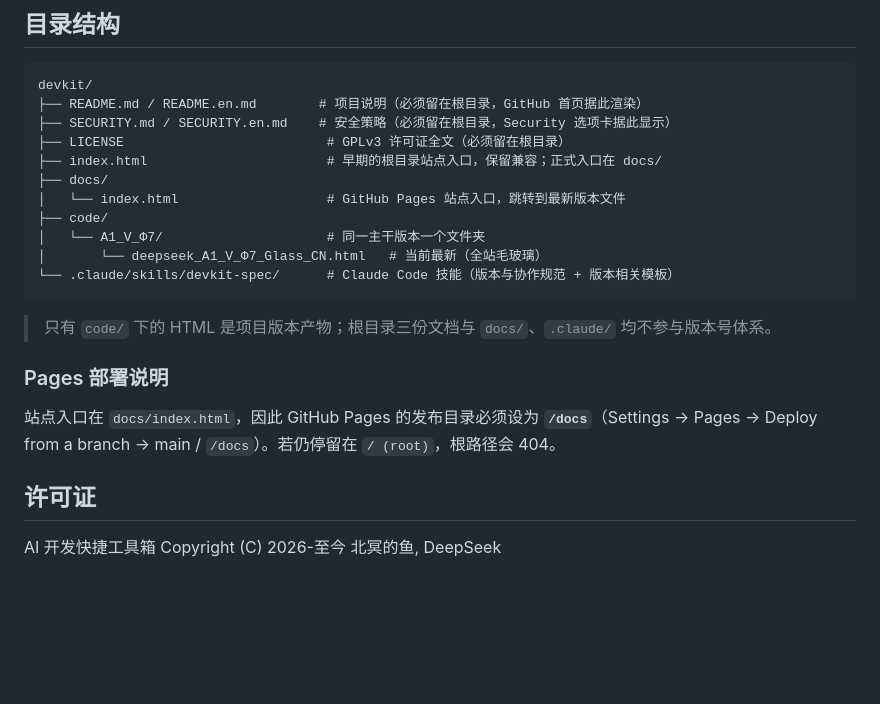
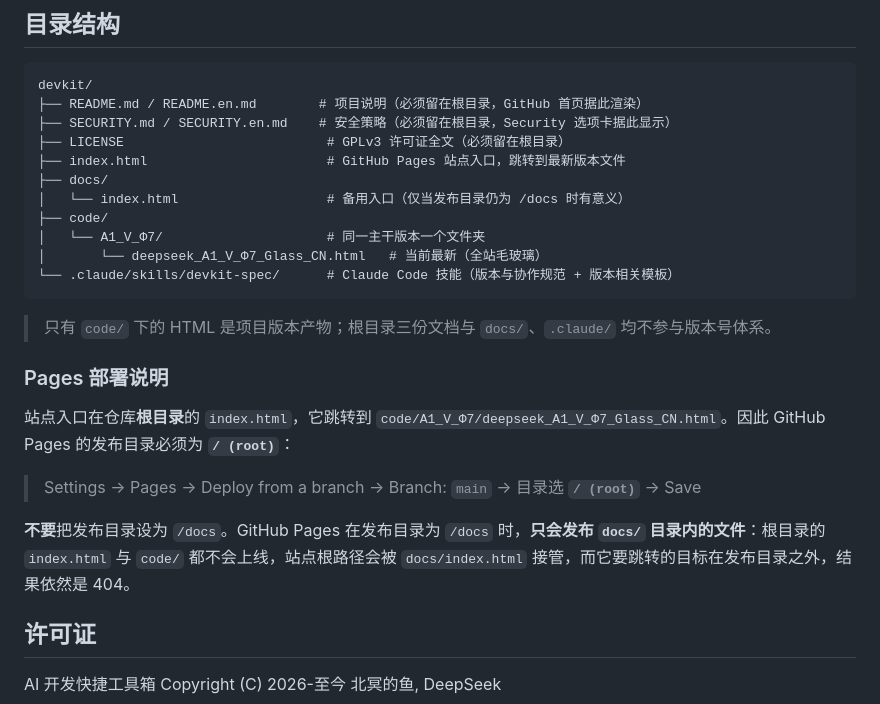
Before and after one commit to KunOcean/devkit, a Markdown page: README.md, the part around the change. Drawn GitHub-style; blank space fills up the shorter version.

Commit message:
docs: 修正 README.md 的 Pages 说明（发布目录应为根目录）并同步目录结构

```diff
--- a/README.md
+++ b/README.md
@@ -58,9 +58,9 @@ devkit/
 ├── README.md / README.en.md        # 项目说明（必须留在根目录，GitHub 首页据此渲染）
 ├── SECURITY.md / SECURITY.en.md    # 安全策略（必须留在根目录，Security 选项卡据此显示）
 ├── LICENSE                          # GPLv3 许可证全文（必须留在根目录）
-├── index.html                       # 早期的根目录站点入口，保留兼容；正式入口在 docs/
+├── index.html                       # GitHub Pages 站点入口，跳转到最新版本文件
 ├── docs/
-│   └── index.html                   # GitHub Pages 站点入口，跳转到最新版本文件
+│   └── index.html                   # 备用入口（仅当发布目录仍为 /docs 时有意义）
 ├── code/
 │   └── A1_V_Φ7/                     # 同一主干版本一个文件夹
 │       └── deepseek_A1_V_Φ7_Glass_CN.html   # 当前最新（全站毛玻璃）
@@ -71,7 +71,11 @@ devkit/
 
 ### Pages 部署说明
 
-站点入口在 `docs/index.html`，因此 GitHub Pages 的发布目录必须设为 **`/docs`**（Settings → Pages → Deploy from a branch → main / `/docs`）。若仍停留在 `/ (root)`，根路径会 404。
+站点入口在仓库**根目录**的 `index.html`，它跳转到 `code/A1_V_Φ7/deepseek_A1_V_Φ7_Glass_CN.html`。因此 GitHub Pages 的发布目录必须为 **`/ (root)`**：
+
+> Settings → Pages → Deploy from a branch → Branch: `main` → 目录选 **`/ (root)`** → Save
+
+**不要**把发布目录设为 `/docs`。GitHub Pages 在发布目录为 `/docs` 时，**只会发布 `docs/` 目录内的文件**：根目录的 `index.html` 与 `code/` 都不会上线，站点根路径会被 `docs/index.html` 接管，而它要跳转的目标在发布目录之外，结果依然是 404。
 
 ## 许可证
 
```
